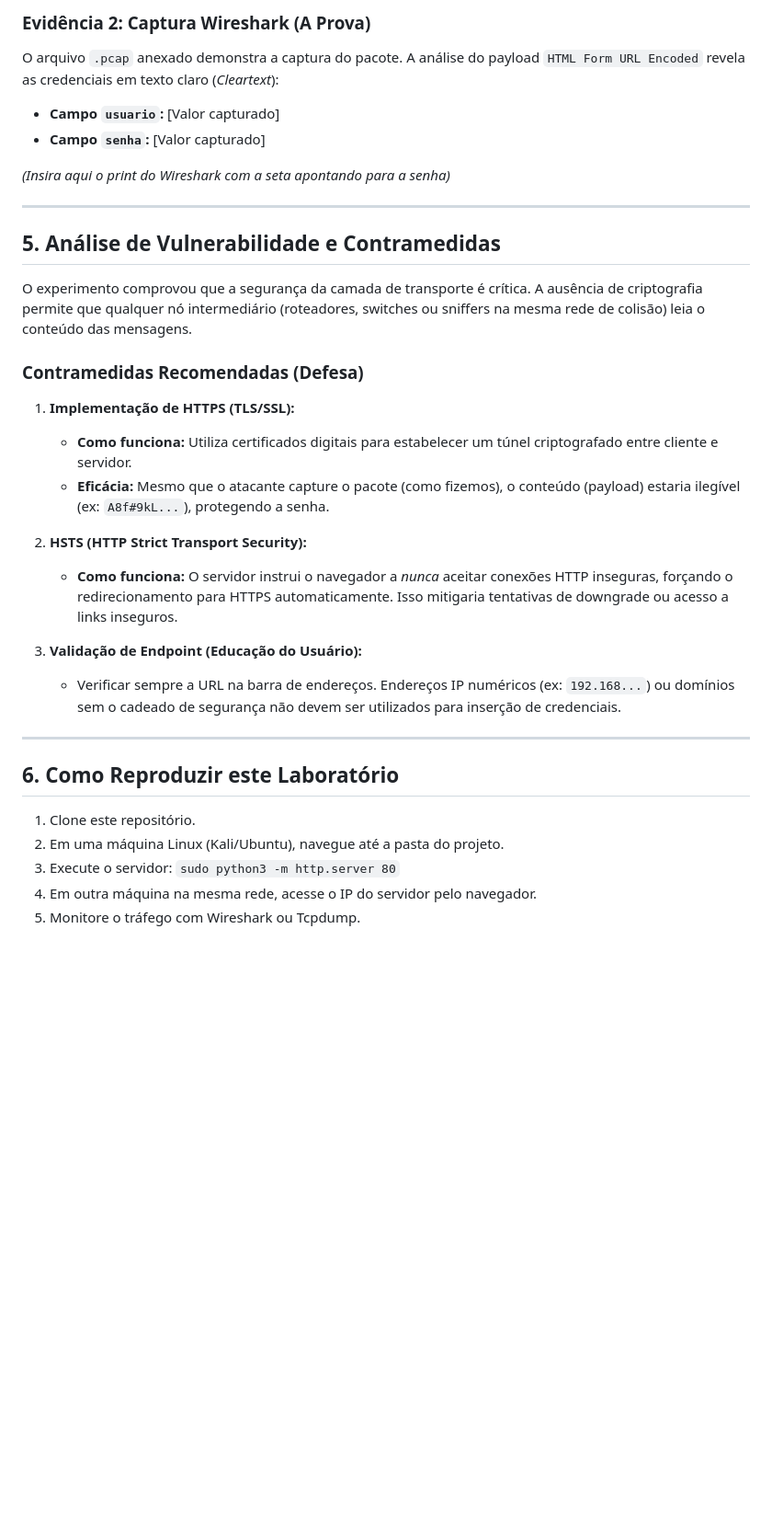
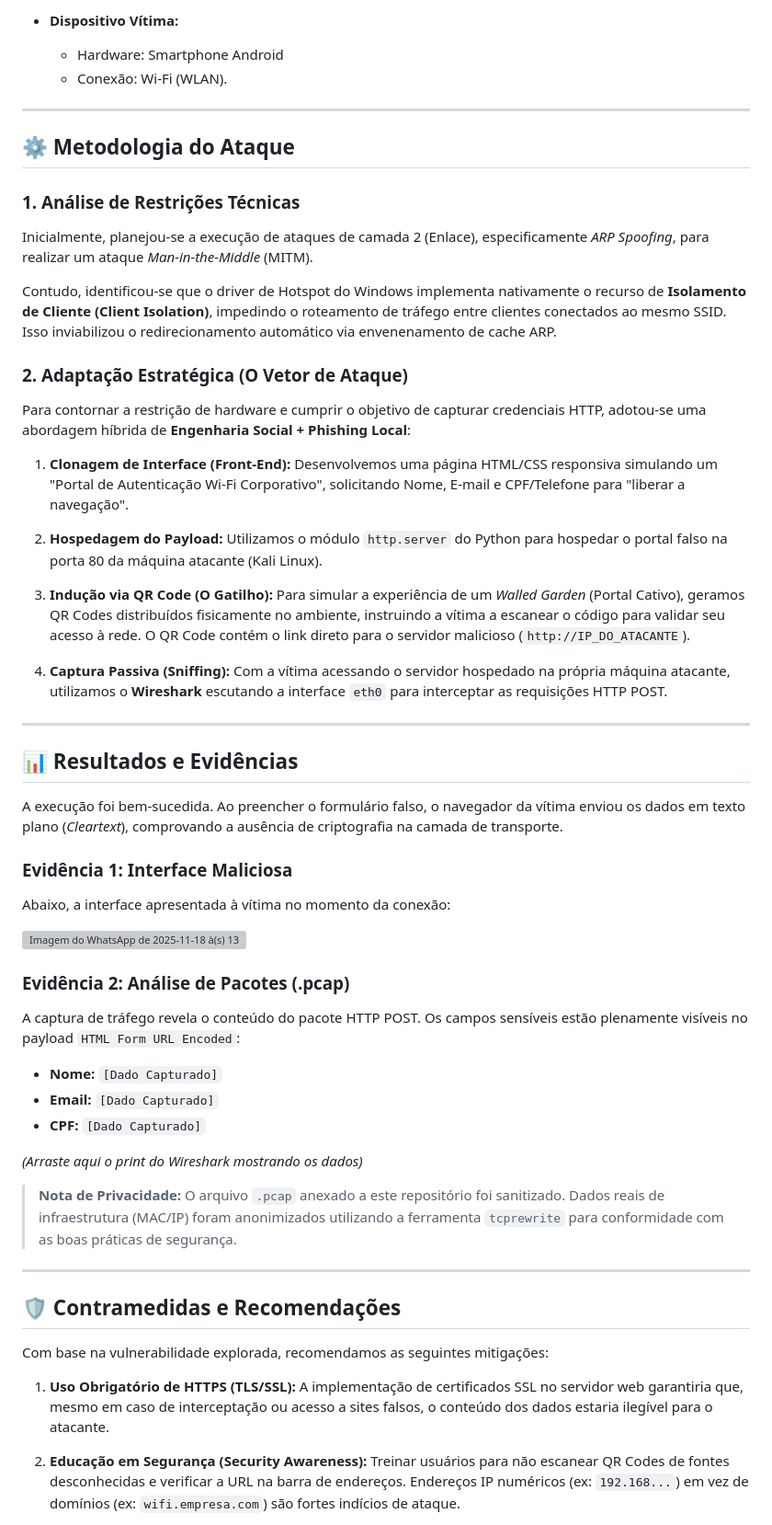
Before and after one commit to Kaypp21/Exploracao-Vulnerabilidade-HTTP, a Markdown page: README.md, the part around one of its changes. Shown at 92% size. Drawn GitHub-style; blank space fills up the shorter version; grey boxes are pictures that could not be loaded.

```diff
--- a/README.md
+++ b/README.md
@@ -68,37 +36,64 @@ Como o protocolo utilizado foi o **HTTP (Porta 80)**, os dados não sofreram enc
 
-### Evidência 2: Captura Wireshark (A Prova)
-O arquivo `.pcap` anexado demonstra a captura do pacote. A análise do payload `HTML Form URL Encoded` revela as credenciais em texto claro (*Cleartext*):
-
-* **Campo `usuario`:** [Valor capturado]
-* **Campo `senha`:** [Valor capturado]
-
-*(Insira aqui o print do Wireshark com a seta apontando para a senha)*
+* **Dispositivo Vítima:**
+    * Hardware: Smartphone Android
+    * Conexão: Wi-Fi (WLAN).
 
 ---
 
-## 5. Análise de Vulnerabilidade e Contramedidas
+## ⚙️ Metodologia do Ataque
 
-O experimento comprovou que a segurança da camada de transporte é crítica. A ausência de criptografia permite que qualquer nó intermediário (roteadores, switches ou sniffers na mesma rede de colisão) leia o conteúdo das mensagens.
+### 1. Análise de Restrições Técnicas
+Inicialmente, planejou-se a execução de ataques de camada 2 (Enlace), especificamente *ARP Spoofing*, para realizar um ataque *Man-in-the-Middle* (MITM).
 
-### Contramedidas Recomendadas (Defesa)
+Contudo, identificou-se que o driver de Hotspot do Windows implementa nativamente o recurso de **Isolamento de Cliente (Client Isolation)**, impedindo o roteamento de tráfego entre clientes conectados ao mesmo SSID. Isso inviabilizou o redirecionamento automático via envenenamento de cache ARP.
 
-1.  **Implementação de HTTPS (TLS/SSL):**
-    * **Como funciona:** Utiliza certificados digitais para estabelecer um túnel criptografado entre cliente e servidor.
-    * **Eficácia:** Mesmo que o atacante capture o pacote (como fizemos), o conteúdo (payload) estaria ilegível (ex: `A8f#9kL...`), protegendo a senha.
+### 2. Adaptação Estratégica (O Vetor de Ataque)
+Para contornar a restrição de hardware e cumprir o objetivo de capturar credenciais HTTP, adotou-se uma abordagem híbrida de **Engenharia Social + Phishing Local**:
 
-2.  **HSTS (HTTP Strict Transport Security):**
-    * **Como funciona:** O servidor instrui o navegador a *nunca* aceitar conexões HTTP inseguras, forçando o redirecionamento para HTTPS automaticamente. Isso mitigaria tentativas de downgrade ou acesso a links inseguros.
+1.  **Clonagem de Interface (Front-End):**
+    Desenvolvemos uma página HTML/CSS responsiva simulando um "Portal de Autenticação Wi-Fi Corporativo", solicitando Nome, E-mail e CPF/Telefone para "liberar a navegação".
 
-3.  **Validação de Endpoint (Educação do Usuário):**
-    * Verificar sempre a URL na barra de endereços. Endereços IP numéricos (ex: `192.168...`) ou domínios sem o cadeado de segurança não devem ser utilizados para inserção de credenciais.
+2.  **Hospedagem do Payload:**
+    Utilizamos o módulo `http.server` do Python para hospedar o portal falso na porta 80 da máquina atacante (Kali Linux).
+
+3.  **Indução via QR Code (O Gatilho):**
+    Para simular a experiência de um *Walled Garden* (Portal Cativo), geramos QR Codes distribuídos fisicamente no ambiente, instruindo a vítima a escanear o código para validar seu acesso à rede. O QR Code contém o link direto para o servidor malicioso (`http://IP_DO_ATACANTE`).
+
+4.  **Captura Passiva (Sniffing):**
+    Com a vítima acessando o servidor hospedado na própria máquina atacante, utilizamos o **Wireshark** escutando a interface `eth0` para interceptar as requisições HTTP POST.
 
 ---
 
-## 6. Como Reproduzir este Laboratório
+## 📊 Resultados e Evidências
 
-1.  Clone este repositório.
-2.  Em uma máquina Linux (Kali/Ubuntu), navegue até a pasta do projeto.
-3.  Execute o servidor:
-    `sudo python3 -m http.server 80`
-4.  Em outra máquina na mesma rede, acesse o IP do servidor pelo navegador.
-5.  Monitore o tráfego com Wireshark ou Tcpdump.
+A execução foi bem-sucedida. Ao preencher o formulário falso, o navegador da vítima enviou os dados em texto plano (*Cleartext*), comprovando a ausência de criptografia na camada de transporte.
+
+### Evidência 1: Interface Maliciosa
+Abaixo, a interface apresentada à vítima no momento da conexão:
+
+![Imagem do WhatsApp de 2025-11-18 à(s) 13 17 31_b168591b](https://github.com/user-attachments/assets/7f9ee375-421f-40ff-8385-3a8a97262664)
+
+
+### Evidência 2: Análise de Pacotes (.pcap)
+A captura de tráfego revela o conteúdo do pacote HTTP POST. Os campos sensíveis estão plenamente visíveis no payload `HTML Form URL Encoded`:
+
+* **Nome:** `[Dado Capturado]`
+* **Email:** `[Dado Capturado]`
+* **CPF:** `[Dado Capturado]`
+
+*(Arraste aqui o print do Wireshark mostrando os dados)*
+
+> **Nota de Privacidade:** O arquivo `.pcap` anexado a este repositório foi sanitizado. Dados reais de infraestrutura (MAC/IP) foram anonimizados utilizando a ferramenta `tcprewrite` para conformidade com as boas práticas de segurança.
+
+---
+
+## 🛡️ Contramedidas e Recomendações
+
+Com base na vulnerabilidade explorada, recomendamos as seguintes mitigações:
+
+1.  **Uso Obrigatório de HTTPS (TLS/SSL):**
+    A implementação de certificados SSL no servidor web garantiria que, mesmo em caso de interceptação ou acesso a sites falsos, o conteúdo dos dados estaria ilegível para o atacante.
+
+2.  **Educação em Segurança (Security Awareness):**
+    Treinar usuários para não escanear QR Codes de fontes desconhecidas e verificar a URL na barra de endereços. Endereços IP numéricos (ex: `192.168...`) em vez de domínios (ex: `wifi.empresa.com`) são fortes indícios de ataque.
+
```
Also changed, not shown: other parts of README.md (+47 -51 lines).
